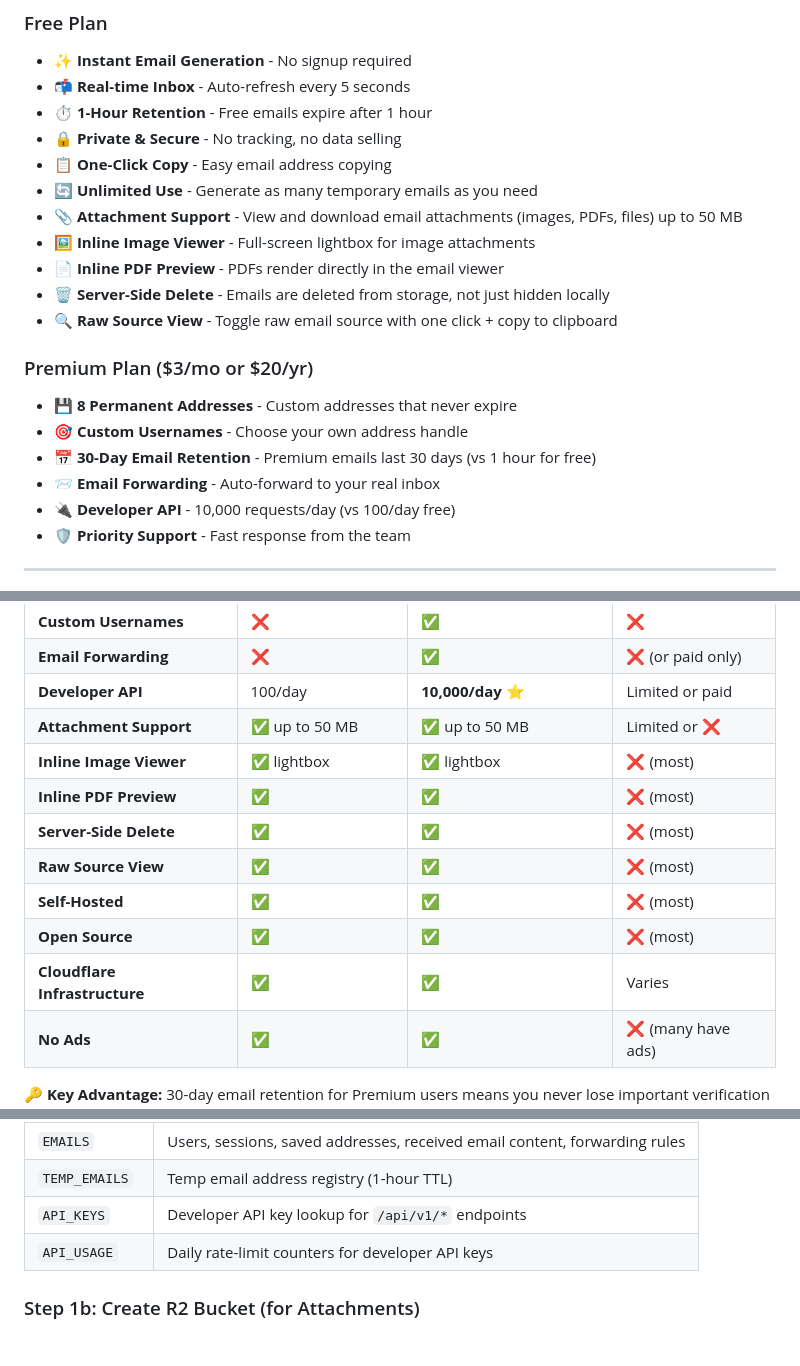
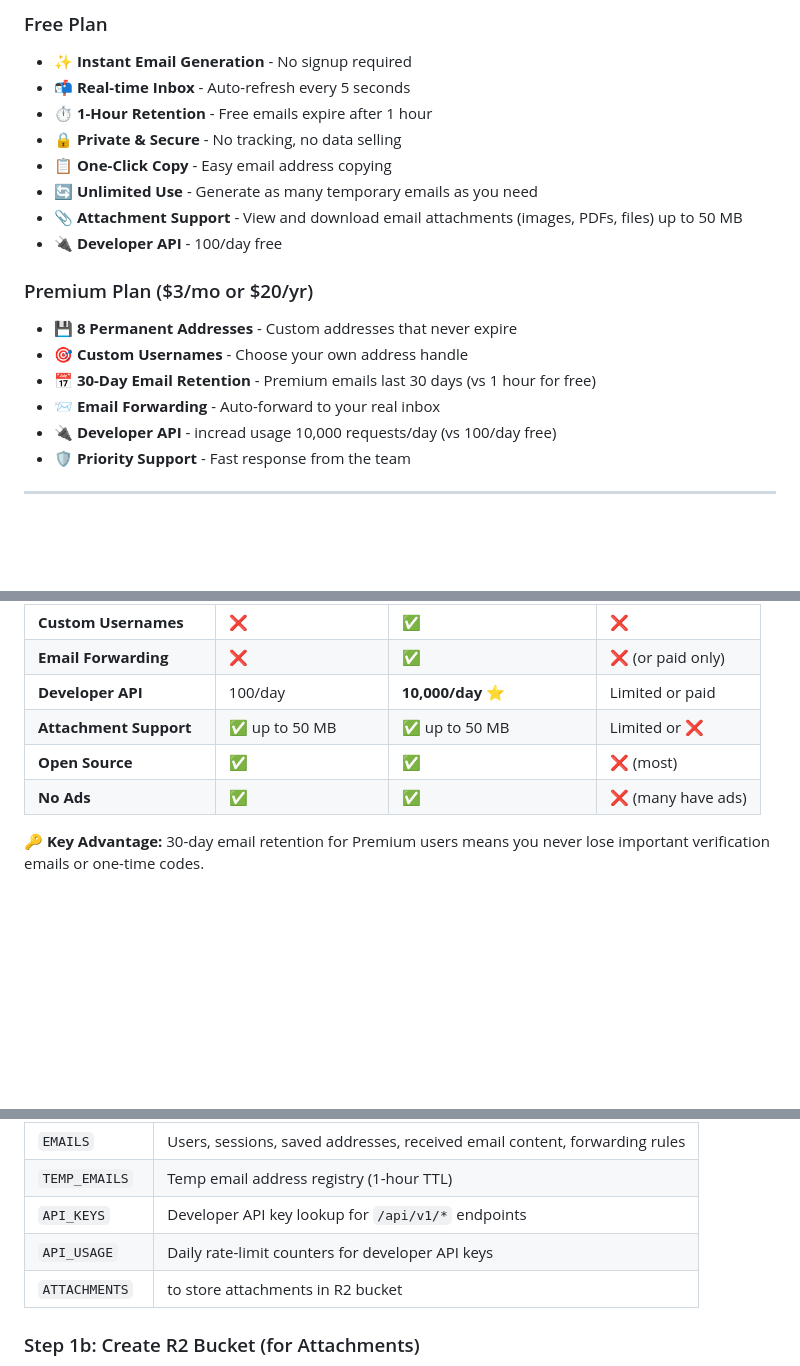
Before and after one commit to Unknown-2829/temp-mail, a Markdown page: README.md, 3 parts joined by grey strips. Rendered like a GitHub page; blank space fills up the shorter version.

Commit message:
Update README with changes to features and API limits
Removed features from the free plan and updated the Developer API usage limits.(removed trash things)

```diff
--- a/README.md
+++ b/README.md
@@ -35,17 +35,14 @@ Or follow the [detailed setup guide](#cloudflare-setup-guide) below.
 - 📋 **One-Click Copy** - Easy email address copying
 - 🔄 **Unlimited Use** - Generate as many temporary emails as you need
 - 📎 **Attachment Support** - View and download email attachments (images, PDFs, files) up to 50 MB
-- 🖼️ **Inline Image Viewer** - Full-screen lightbox for image attachments
-- 📄 **Inline PDF Preview** - PDFs render directly in the email viewer
-- 🗑️ **Server-Side Delete** - Emails are deleted from storage, not just hidden locally
-- 🔍 **Raw Source View** - Toggle raw email source with one click + copy to clipboard
+- 🔌 **Developer API** - 100/day free
 
 ### Premium Plan ($3/mo or $20/yr)
 - 💾 **8 Permanent Addresses** - Custom addresses that never expire
 - 🎯 **Custom Usernames** - Choose your own address handle
 - 📅 **30-Day Email Retention** - Premium emails last 30 days (vs 1 hour for free)
 - 📨 **Email Forwarding** - Auto-forward to your real inbox
-- 🔌 **Developer API** - 10,000 requests/day (vs 100/day free)
+- 🔌 **Developer API** - incread usage 10,000 requests/day (vs 100/day free)
 - 🛡️ **Priority Support** - Fast response from the team
 
 ---
@@ -62,13 +59,7 @@ Or follow the [detailed setup guide](#cloudflare-setup-guide) below.
 | **Email Forwarding** | ❌ | ✅ | ❌ (or paid only) |
 | **Developer API** | 100/day | **10,000/day** ⭐ | Limited or paid |
 | **Attachment Support** | ✅ up to 50 MB | ✅ up to 50 MB | Limited or ❌ |
-| **Inline Image Viewer** | ✅ lightbox | ✅ lightbox | ❌ (most) |
-| **Inline PDF Preview** | ✅ | ✅ | ❌ (most) |
-| **Server-Side Delete** | ✅ | ✅ | ❌ (most) |
-| **Raw Source View** | ✅ | ✅ | ❌ (most) |
-| **Self-Hosted** | ✅ | ✅ | ❌ (most) |
 | **Open Source** | ✅ | ✅ | ❌ (most) |
-| **Cloudflare Infrastructure** | ✅ | ✅ | Varies |
 | **No Ads** | ✅ | ✅ | ❌ (many have ads) |
 
 **🔑 Key Advantage:** 30-day email retention for Premium users means you never lose important verification emails or one-time codes.
@@ -203,7 +194,7 @@ phantom-mail/
 | `TEMP_EMAILS` | Temp email address registry (1-hour TTL) |
 | `API_KEYS` | Developer API key lookup for `/api/v1/*` endpoints |
 | `API_USAGE` | Daily rate-limit counters for developer API keys |
-
+| `ATTACHMENTS` | to store attachments in R2 bucket |
 ### Step 1b: Create R2 Bucket (for Attachments)
 
 1. Go to **Cloudflare Dashboard → R2 → Create bucket**
```
